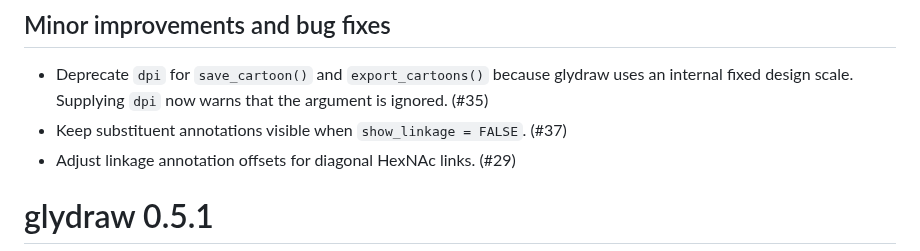
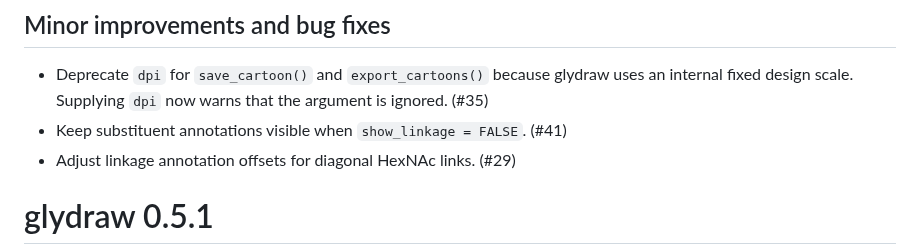
Before and after one commit to glycoverse/glydraw, a Markdown page: NEWS.md, the part around the change. GitHub-like rendering.

Commit message:
docs: update NEWS

```diff
--- a/NEWS.md
+++ b/NEWS.md
@@ -15,7 +15,7 @@
 ## Minor improvements and bug fixes
 
 * Deprecate `dpi` for `save_cartoon()` and `export_cartoons()` because glydraw uses an internal fixed design scale. Supplying `dpi` now warns that the argument is ignored. (#35)
-* Keep substituent annotations visible when `show_linkage = FALSE`. (#37)
+* Keep substituent annotations visible when `show_linkage = FALSE`. (#41)
 * Adjust linkage annotation offsets for diagonal HexNAc links. (#29)
 
 # glydraw 0.5.1
```
